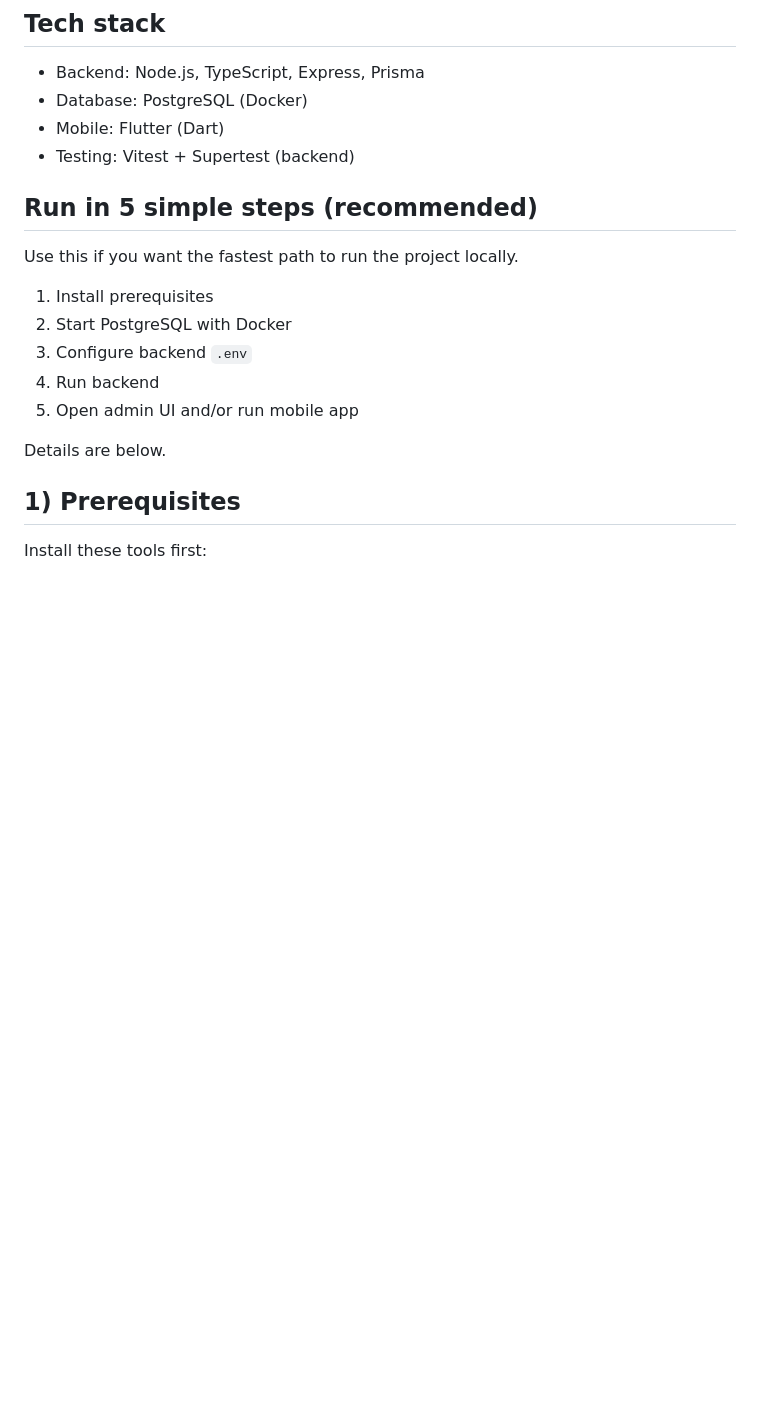
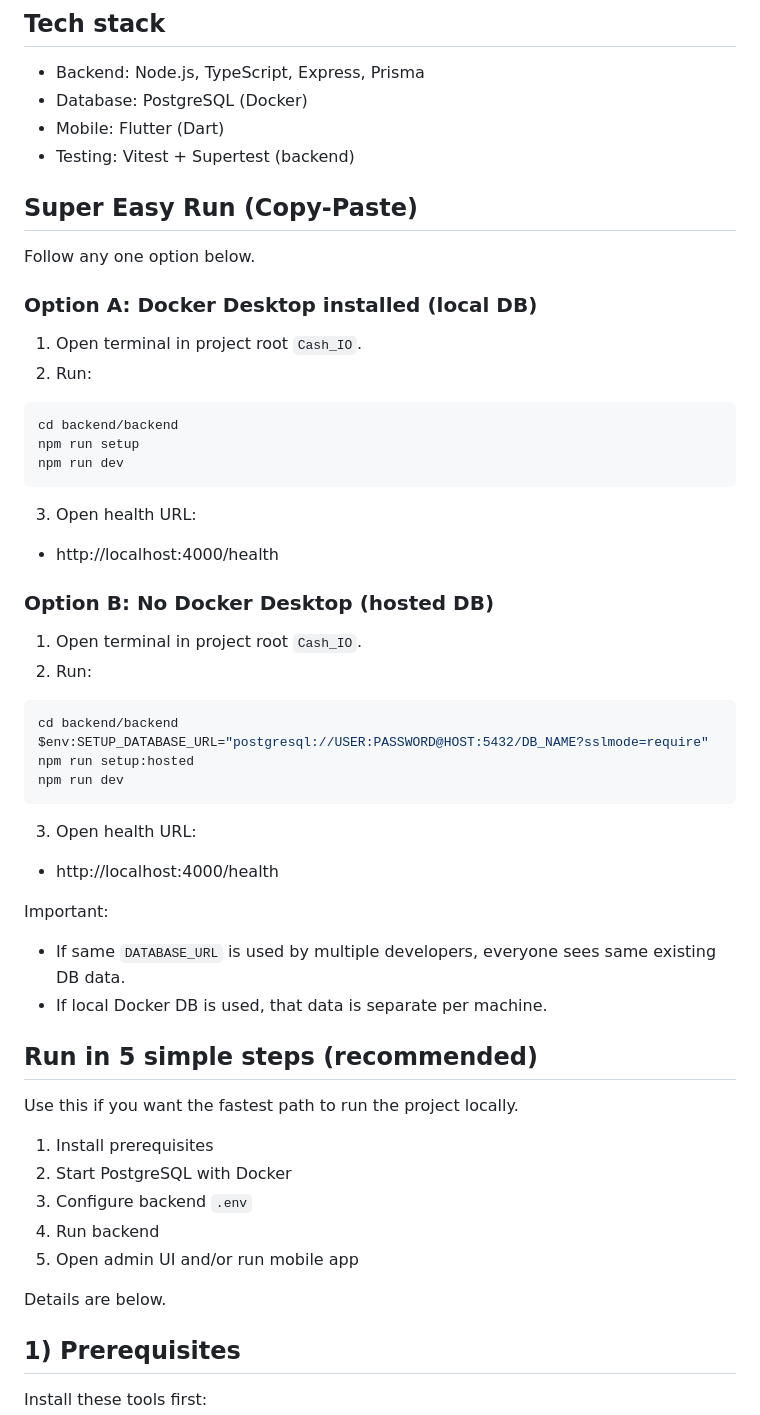
Before and after one commit to sdmukhtar7709/PayBridge, a Markdown page: README.md, the part around the change. Rendered like a GitHub page; blank space fills up the shorter version.

Commit message:
updated readmi

````diff
--- a/README.md
+++ b/README.md
@@ -17,6 +17,46 @@ Work in progress. Core flows are implemented and can run locally for development
 - Database: PostgreSQL (Docker)
 - Mobile: Flutter (Dart)
 - Testing: Vitest + Supertest (backend)
+
+## Super Easy Run (Copy-Paste)
+
+Follow any one option below.
+
+### Option A: Docker Desktop installed (local DB)
+
+1. Open terminal in project root `Cash_IO`.
+2. Run:
+
+```powershell
+cd backend/backend
+npm run setup
+npm run dev
+```
+
+3. Open health URL:
+
+- http://localhost:4000/health
+
+### Option B: No Docker Desktop (hosted DB)
+
+1. Open terminal in project root `Cash_IO`.
+2. Run:
+
+```powershell
+cd backend/backend
+$env:SETUP_DATABASE_URL="postgresql://USER:PASSWORD@HOST:5432/DB_NAME?sslmode=require"
+npm run setup:hosted
+npm run dev
+```
+
+3. Open health URL:
+
+- http://localhost:4000/health
+
+Important:
+
+- If same `DATABASE_URL` is used by multiple developers, everyone sees same existing DB data.
+- If local Docker DB is used, that data is separate per machine.
 
 ## Run in 5 simple steps (recommended)
 
````
